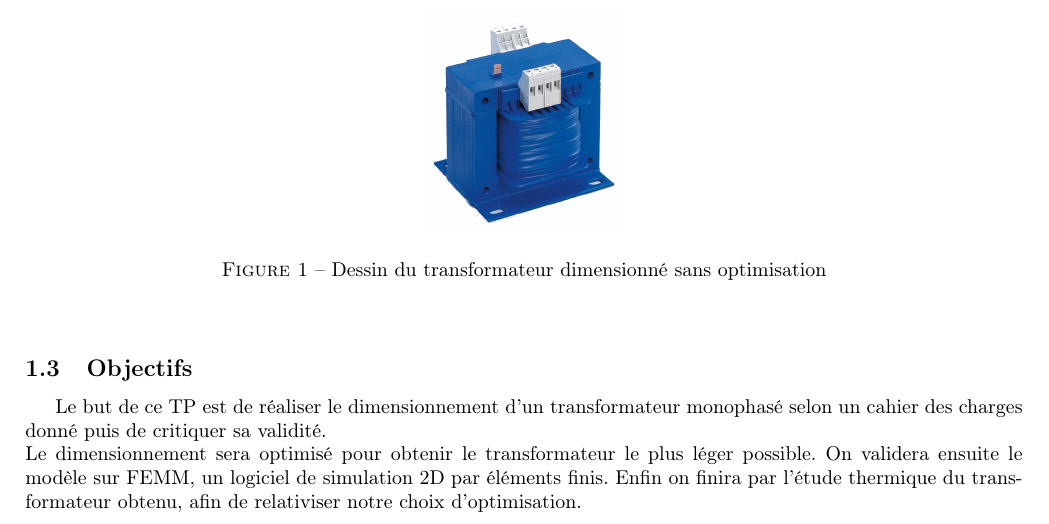
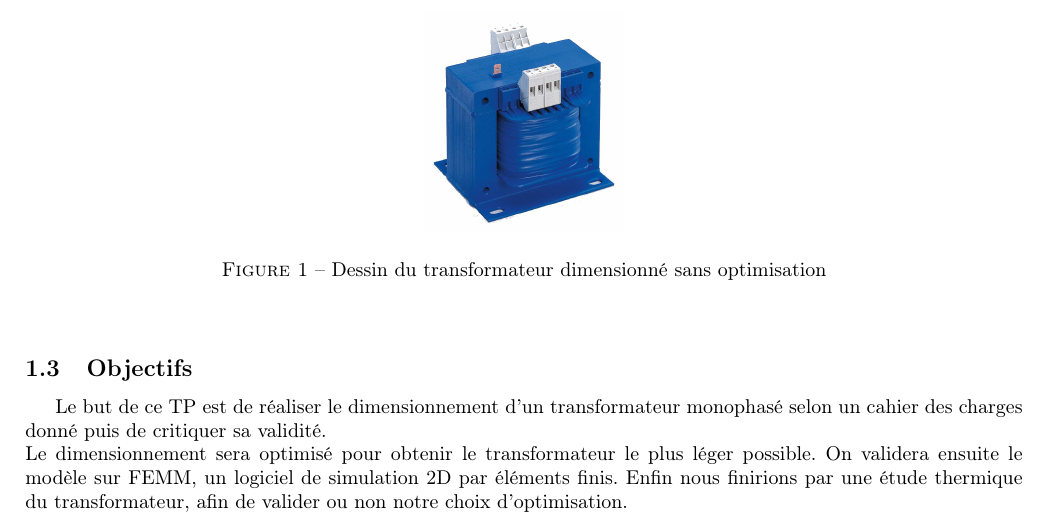
Before and after one commit to ValentinVERGEZ/IMA5_TP, a LaTeX document (CEC/CR_CEC.tex, which reads CEC/includes/intro.tex): part of page 2 of 12, cut so that both start at the same text. Compiled offline with pdfLaTeX.

Commit message:
Modification minime introduction

```diff
--- a/CEC/includes/intro.tex
+++ b/CEC/includes/intro.tex
@@ -28,8 +28,9 @@ Le circuit magnétique permet de "connecter"  magnétiquement le circuit primair
 
 \subsection{Objectifs}
 Le but de ce TP est de réaliser le dimensionnement d'un transformateur monophasé selon un cahier des charges donné puis de critiquer sa validité.\\
-Le dimensionnement sera optimisé pour obtenir le transformateur le plus léger possible. On validera ensuite le modèle sur FEMM, un logiciel de simulation 2D par éléments finis. Enfin on finira par l'étude thermique du transformateur obtenu, afin de relativiser notre choix d'optimisation.\\
+Le dimensionnement sera optimisé pour obtenir le transformateur le plus léger possible. On validera ensuite le modèle sur FEMM, un logiciel de simulation 2D par éléments finis. Enfin nous finirions par une étude thermique du transformateur, afin de valider ou non notre choix d'optimisation.\\
 	%%% Revoir la dernière phrase XXX
+	%%% Revue (VVE)
 
 
 %%% Sinon intro sur une page je pense que l'on est bon ??
```
